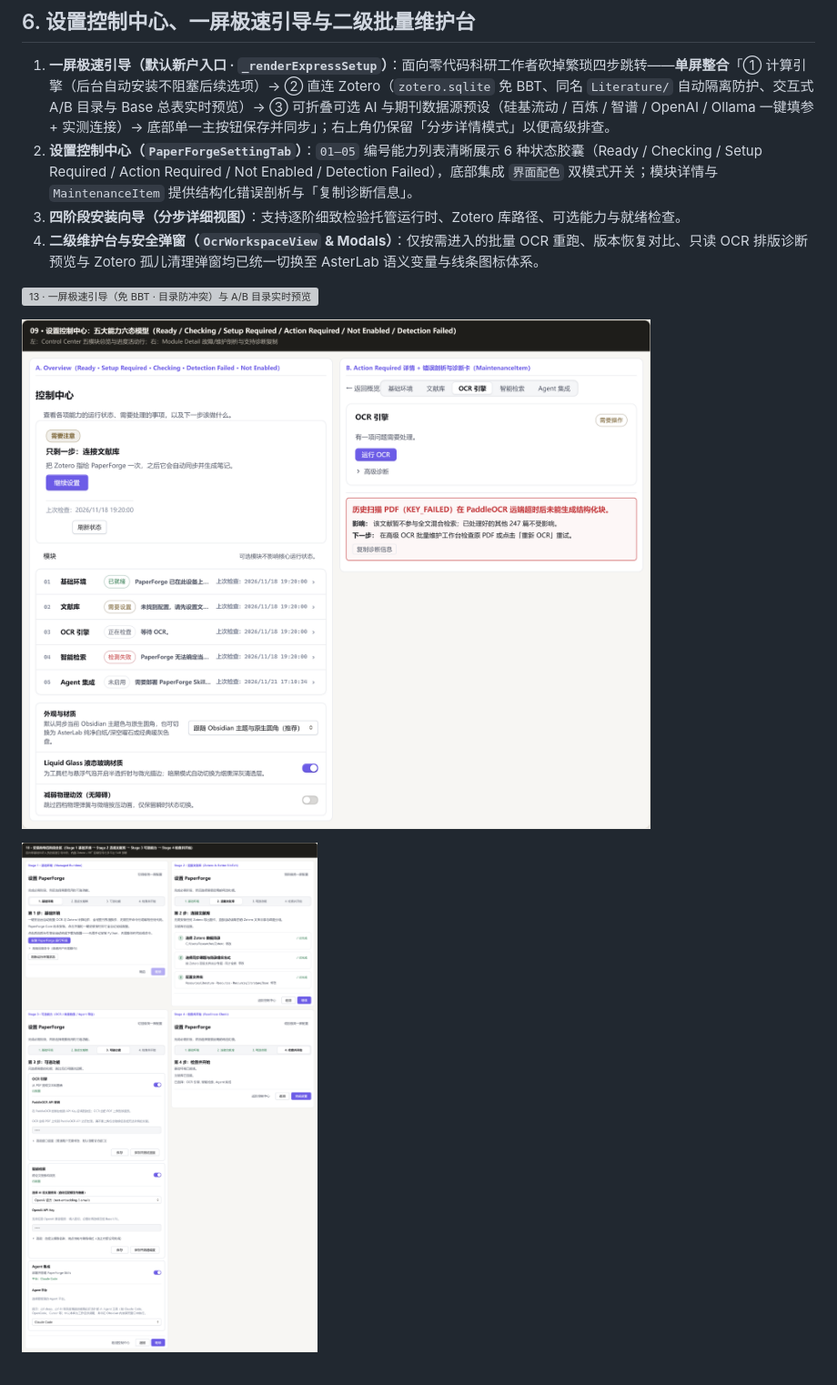
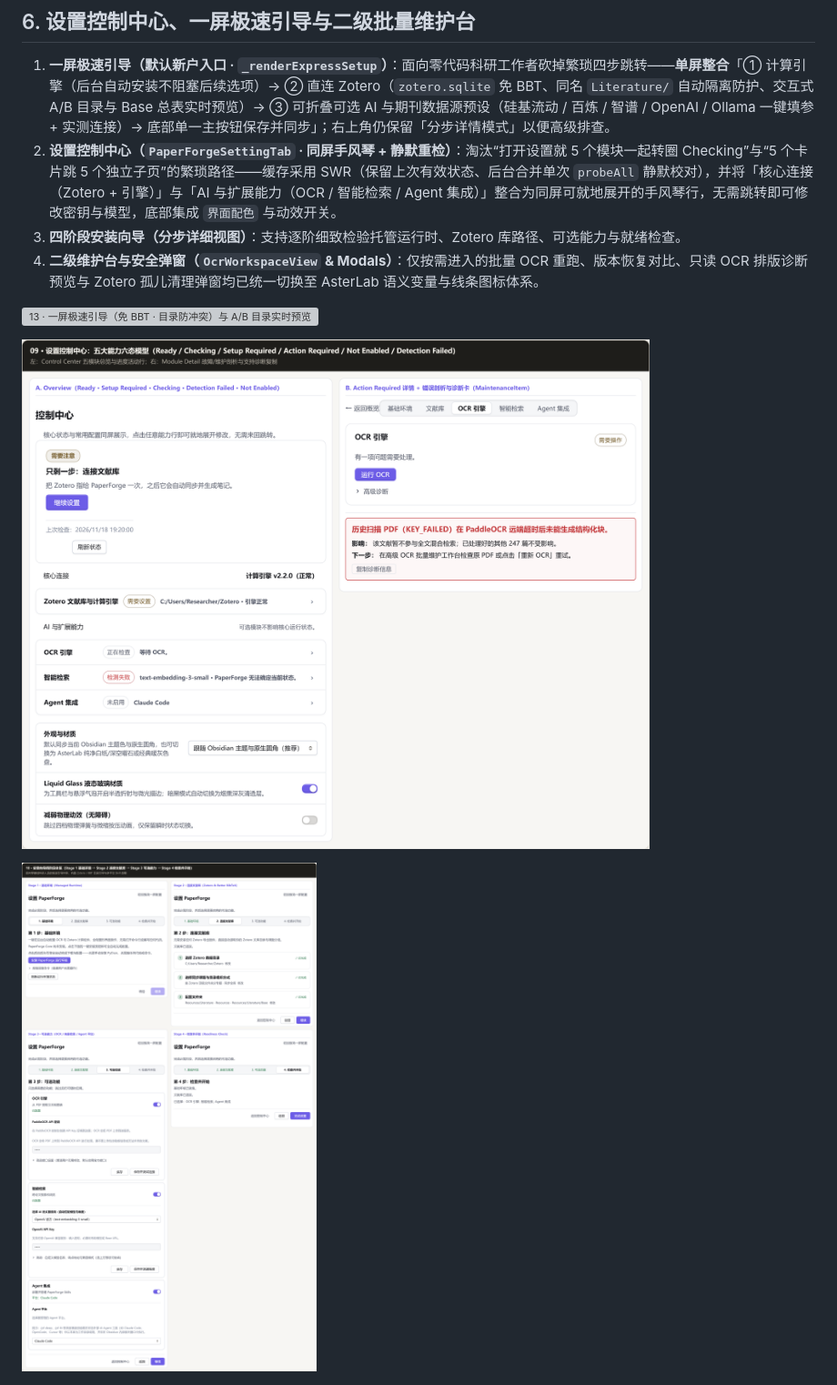
Before and after one commit to LLLin000/PaperForge, a Markdown page: docs/OBSIDIAN-UI-AND-BASE-DESIGN.md, the part around the change. Shown at 91% size. GitHub-like rendering; pictures changed too: docs/images/ui-states/v4-09-settings-control-center-six-states.png, docs/images/ui-states/v4-10-settings-setup-wizard-four-stages.png; grey boxes are pictures that could not be loaded.

Commit message:
feat(control-center): replace 5-page jumps and checking storms with SWR silent refresh and inline accordion

```diff
--- a/docs/OBSIDIAN-UI-AND-BASE-DESIGN.md
+++ b/docs/OBSIDIAN-UI-AND-BASE-DESIGN.md
@@ -130,7 +130,7 @@ python scripts/dev/render_obsidian_ui_docs.py
 ## 6. 设置控制中心、一屏极速引导与二级批量维护台
 
 1. **一屏极速引导（默认新户入口 · `_renderExpressSetup`）**：面向零代码科研工作者砍掉繁琐四步跳转——**单屏整合**「① 计算引擎（后台自动安装不阻塞后续选项）→ ② 直连 Zotero（`zotero.sqlite` 免 BBT、同名 `Literature/` 自动隔离防护、交互式 A/B 目录与 Base 总表实时预览）→ ③ 可折叠可选 AI 与期刊数据源预设（硅基流动 / 百炼 / 智谱 / OpenAI / Ollama 一键填参 + 实测连接）→ 底部单一主按钮保存并同步」；右上角仍保留「分步详情模式」以便高级排查。
-2. **设置控制中心（`PaperForgeSettingTab`）**：`01–05` 编号能力列表清晰展示 6 种状态胶囊（Ready / Checking / Setup Required / Action Required / Not Enabled / Detection Failed），底部集成 `界面配色` 双模式开关；模块详情与 `MaintenanceItem` 提供结构化错误剖析与「复制诊断信息」。
+2. **设置控制中心（`PaperForgeSettingTab` · 同屏手风琴 + 静默重检）**：淘汰“打开设置就 5 个模块一起转圈 Checking”与“5 个卡片跳 5 个独立子页”的繁琐路径——缓存采用 SWR（保留上次有效状态、后台合并单次 `probeAll` 静默校对），并将「核心连接（Zotero + 引擎）」与「AI 与扩展能力（OCR / 智能检索 / Agent 集成）」整合为同屏可就地展开的手风琴行，无需跳转即可修改密钥与模型，底部集成 `界面配色` 与动效开关。
 3. **四阶段安装向导（分步详细视图）**：支持逐阶细致检验托管运行时、Zotero 库路径、可选能力与就绪检查。
 4. **二级维护台与安全弹窗（`OcrWorkspaceView` & Modals）**：仅按需进入的批量 OCR 重跑、版本恢复对比、只读 OCR 排版诊断预览与 Zotero 孤儿清理弹窗均已统一切换至 AsterLab 语义变量与线条图标体系。
 
```
Also changed, not shown: docs/images/ui-states/v4-04-dashboard-collection-mode.png, docs/images/ui-states/v4-11-settings-ocr-and-memory-details.png, docs/images/ui-states/v4-12-ocr-workspace-and-modals.png, 5 other files.
